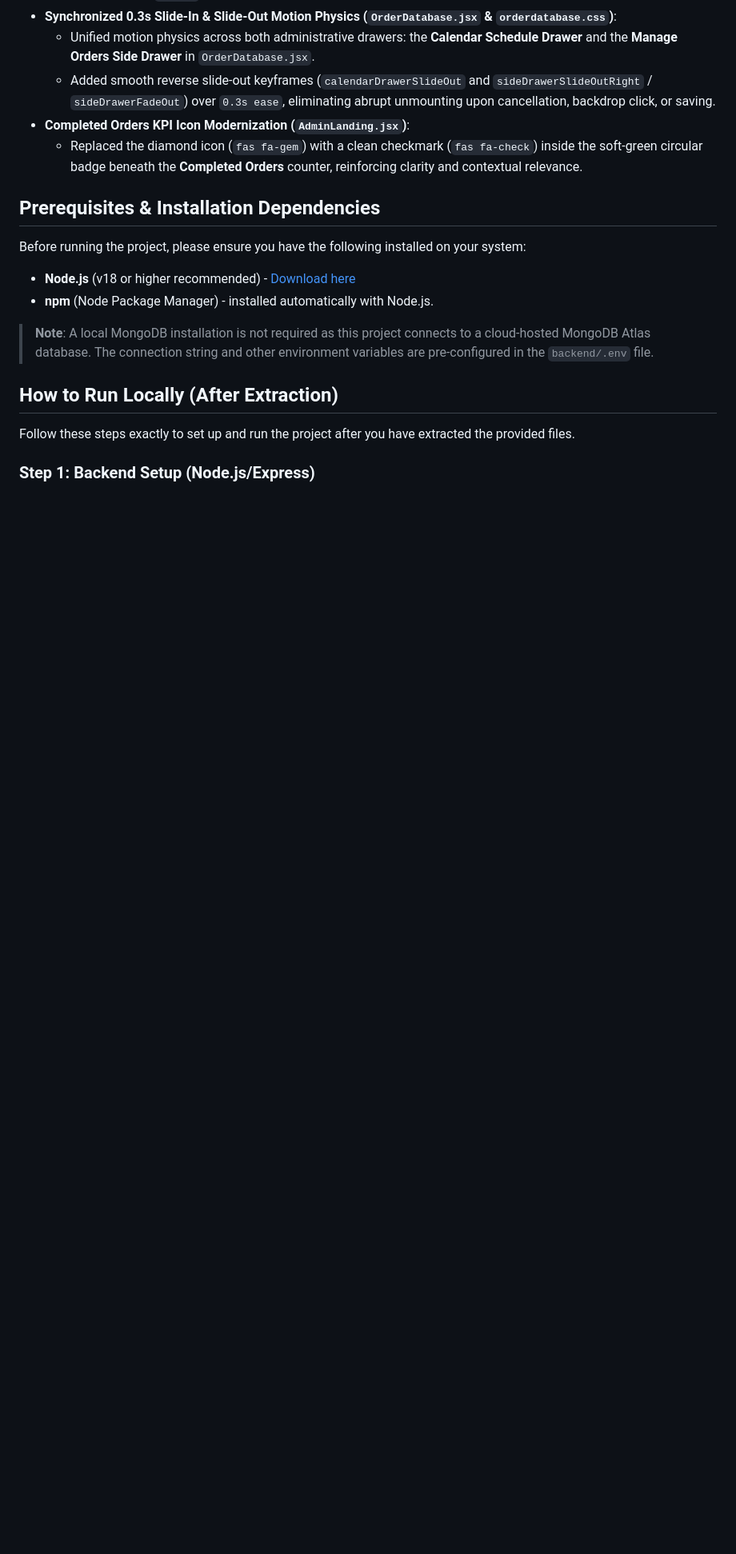
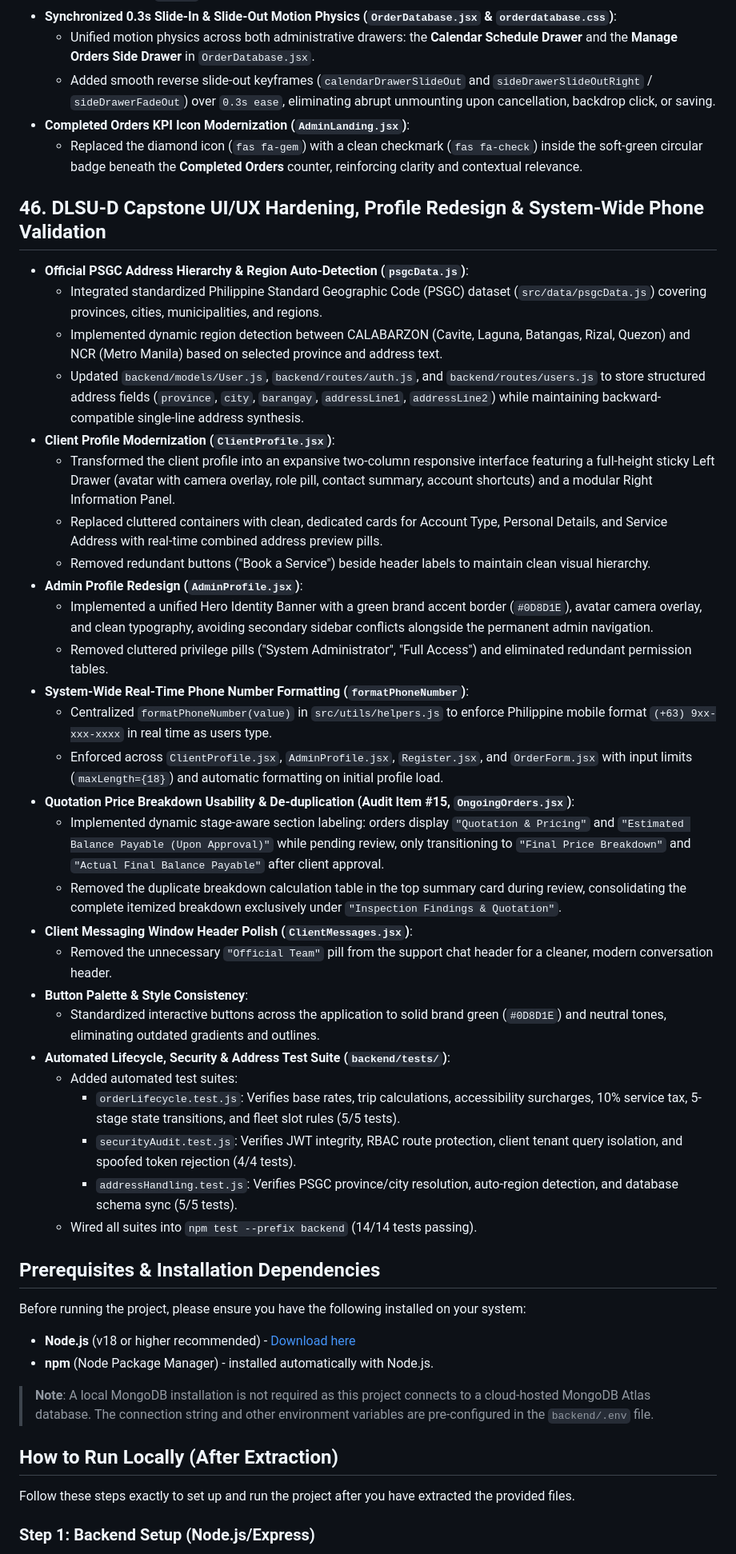
Before and after one commit to tylertakeswalls/Cleaneco, a Markdown page: README.md, the part around the change. Shown at 80% size. Rendered like a GitHub page; blank space fills up the shorter version.

Commit message:
docs: add Section 46 to README covering capstone audit fixes, profile redesign, and test suites

```diff
--- a/README.md
+++ b/README.md
@@ -381,6 +381,35 @@ This document summarizes the recent features and structural updates implemented
 - **Completed Orders KPI Icon Modernization (`AdminLanding.jsx`)**:
   - Replaced the diamond icon (`fas fa-gem`) with a clean checkmark (`fas fa-check`) inside the soft-green circular badge beneath the **Completed Orders** counter, reinforcing clarity and contextual relevance.
 
+## 46. DLSU-D Capstone UI/UX Hardening, Profile Redesign & System-Wide Phone Validation
+- **Official PSGC Address Hierarchy & Region Auto-Detection (`psgcData.js`)**:
+  - Integrated standardized Philippine Standard Geographic Code (PSGC) dataset (`src/data/psgcData.js`) covering provinces, cities, municipalities, and regions.
+  - Implemented dynamic region detection between CALABARZON (Cavite, Laguna, Batangas, Rizal, Quezon) and NCR (Metro Manila) based on selected province and address text.
+  - Updated `backend/models/User.js`, `backend/routes/auth.js`, and `backend/routes/users.js` to store structured address fields (`province`, `city`, `barangay`, `addressLine1`, `addressLine2`) while maintaining backward-compatible single-line address synthesis.
+- **Client Profile Modernization (`ClientProfile.jsx`)**:
+  - Transformed the client profile into an expansive two-column responsive interface featuring a full-height sticky Left Drawer (avatar with camera overlay, role pill, contact summary, account shortcuts) and a modular Right Information Panel.
+  - Replaced cluttered containers with clean, dedicated cards for Account Type, Personal Details, and Service Address with real-time combined address preview pills.
+  - Removed redundant buttons ("Book a Service") beside header labels to maintain clean visual hierarchy.
+- **Admin Profile Redesign (`AdminProfile.jsx`)**:
+  - Implemented a unified Hero Identity Banner with a green brand accent border (`#0D8D1E`), avatar camera overlay, and clean typography, avoiding secondary sidebar conflicts alongside the permanent admin navigation.
+  - Removed cluttered privilege pills ("System Administrator", "Full Access") and eliminated redundant permission tables.
+- **System-Wide Real-Time Phone Number Formatting (`formatPhoneNumber`)**:
+  - Centralized `formatPhoneNumber(value)` in `src/utils/helpers.js` to enforce Philippine mobile format `(+63) 9xx-xxx-xxxx` in real time as users type.
+  - Enforced across `ClientProfile.jsx`, `AdminProfile.jsx`, `Register.jsx`, and `OrderForm.jsx` with input limits (`maxLength={18}`) and automatic formatting on initial profile load.
+- **Quotation Price Breakdown Usability & De-duplication (Audit Item #15, `OngoingOrders.jsx`)**:
+  - Implemented dynamic stage-aware section labeling: orders display `"Quotation & Pricing"` and `"Estimated Balance Payable (Upon Approval)"` while pending review, only transitioning to `"Final Price Breakdown"` and `"Actual Final Balance Payable"` after client approval.
+  - Removed the duplicate breakdown calculation table in the top summary card during review, consolidating the complete itemized breakdown exclusively under `"Inspection Findings & Quotation"`.
+- **Client Messaging Window Header Polish (`ClientMessages.jsx`)**:
+  - Removed the unnecessary `"Official Team"` pill from the support chat header for a cleaner, modern conversation header.
+- **Button Palette & Style Consistency**:
+  - Standardized interactive buttons across the application to solid brand green (`#0D8D1E`) and neutral tones, eliminating outdated gradients and outlines.
+- **Automated Lifecycle, Security & Address Test Suite (`backend/tests/`)**:
+  - Added automated test suites:
+    - `orderLifecycle.test.js`: Verifies base rates, trip calculations, accessibility surcharges, 10% service tax, 5-stage state transitions, and fleet slot rules (5/5 tests).
+    - `securityAudit.test.js`: Verifies JWT integrity, RBAC route protection, client tenant query isolation, and spoofed token rejection (4/4 tests).
+    - `addressHandling.test.js`: Verifies PSGC province/city resolution, auto-region detection, and database schema sync (5/5 tests).
+  - Wired all suites into `npm test --prefix backend` (14/14 tests passing).
+
 ## Prerequisites & Installation Dependencies
 
 Before running the project, please ensure you have the following installed on your system:
```
